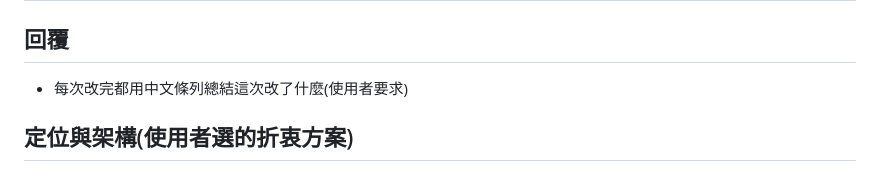
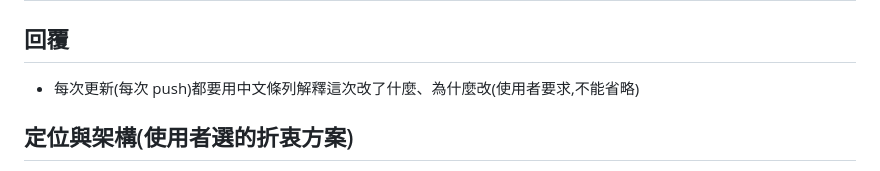
Before and after one commit to stevenmusic/FingerDrill, a Markdown page: CLAUDE.md, the part around the change. GitHub-like rendering.

Commit message:
規則:每次更新都用中文解釋
Co-Authored-By: Claude Opus 5.5 <noreply@anthropic.com>
Claude-Session: https://claude.ai/code/session_01AX5JpDLBk3X2HkAmswR4rK

```diff
--- a/CLAUDE.md
+++ b/CLAUDE.md
@@ -1,7 +1,7 @@
 # FingerDrill 專案規則
 
 ## 回覆
-- 每次改完都用中文條列總結這次改了什麼(使用者要求)
+- 每次更新(每次 push)都要用中文條列解釋這次改了什麼、為什麼改(使用者要求,不能省略)
 
 ## 定位與架構(使用者選的折衷方案)
 - 底部四個分頁:音階 / 琶音 / 哈農 / 考級。音階、琶音、哈農同等重要,考級只是篩選 + 抽考(不是主結構)
```
